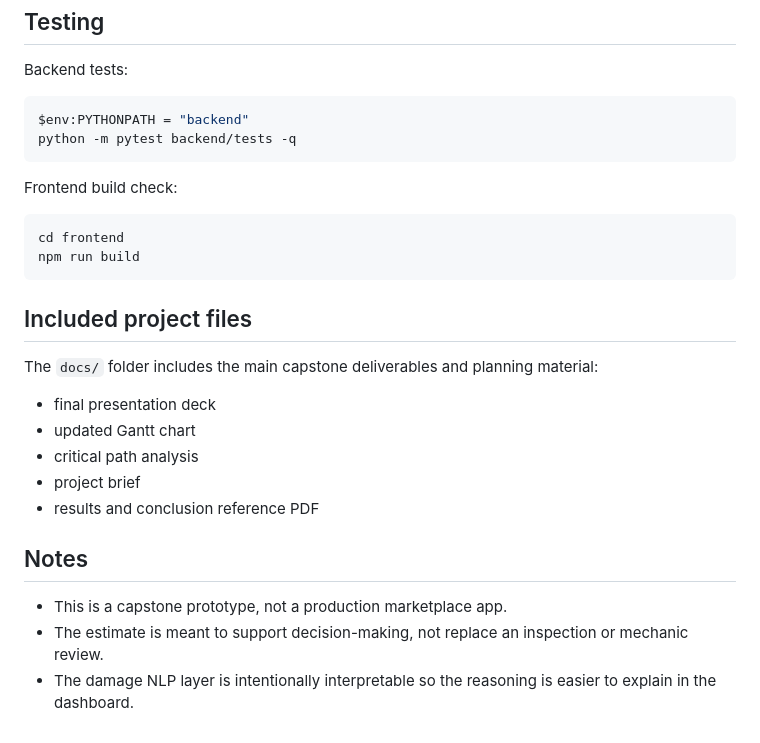
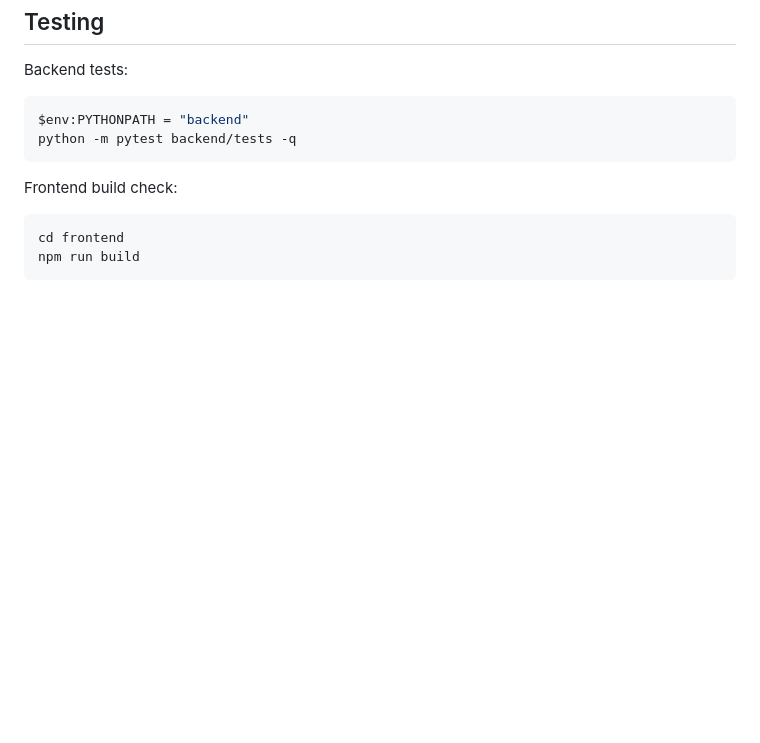
Before and after one commit to laksh10x/used-car-pricing, a Markdown page: README.md, the part around the change. Drawn GitHub-style; blank space fills up the shorter version.

Commit message:
Remove junk files

````diff
--- a/README.md
+++ b/README.md
@@ -146,19 +146,3 @@ Frontend build check:
 cd frontend
 npm run build
 ```
-
-## Included project files
-
-The `docs/` folder includes the main capstone deliverables and planning material:
-
-- final presentation deck
-- updated Gantt chart
-- critical path analysis
-- project brief
-- results and conclusion reference PDF
-
-## Notes
-
-- This is a capstone prototype, not a production marketplace app.
-- The estimate is meant to support decision-making, not replace an inspection or mechanic review.
-- The damage NLP layer is intentionally interpretable so the reasoning is easier to explain in the dashboard.
````
